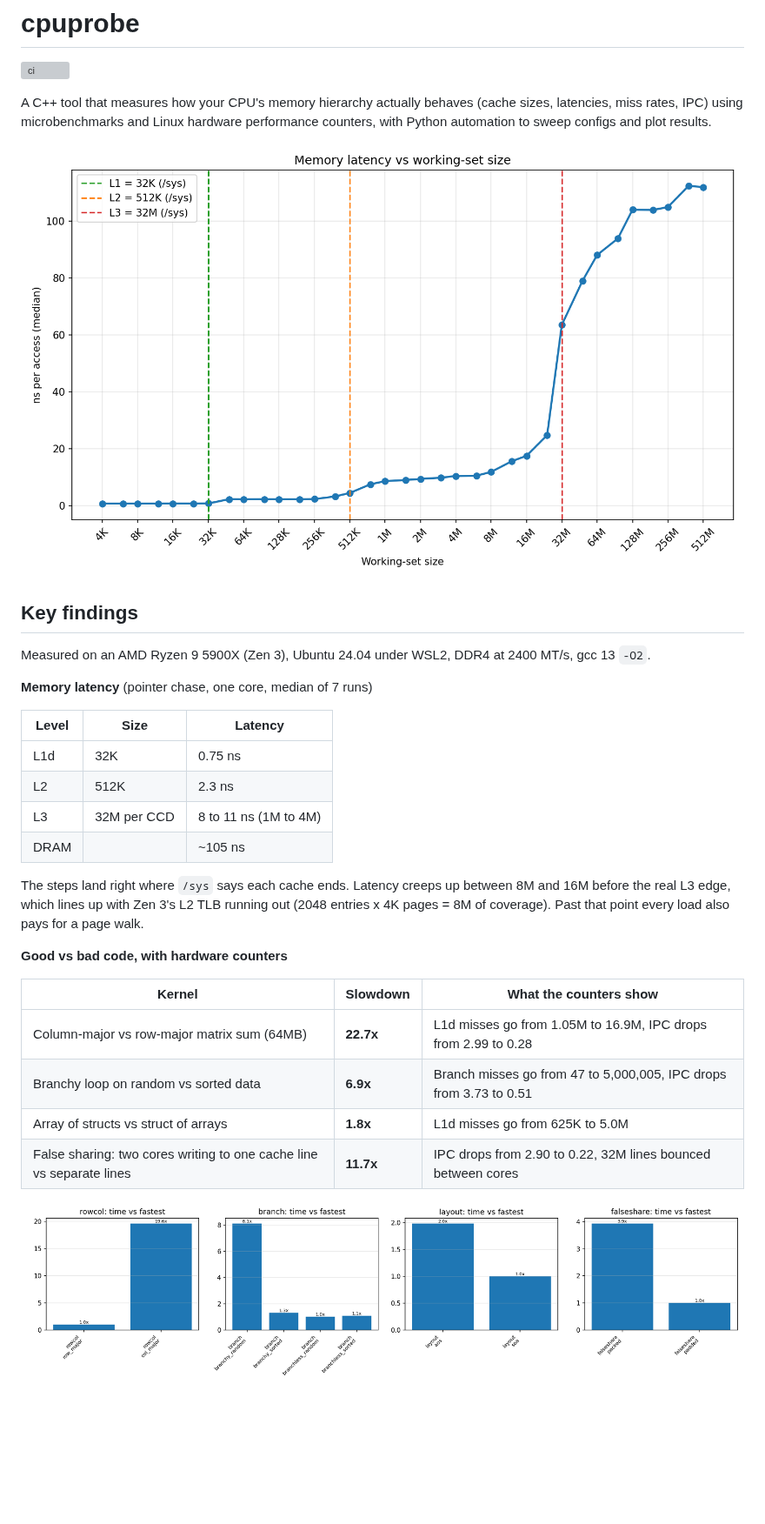
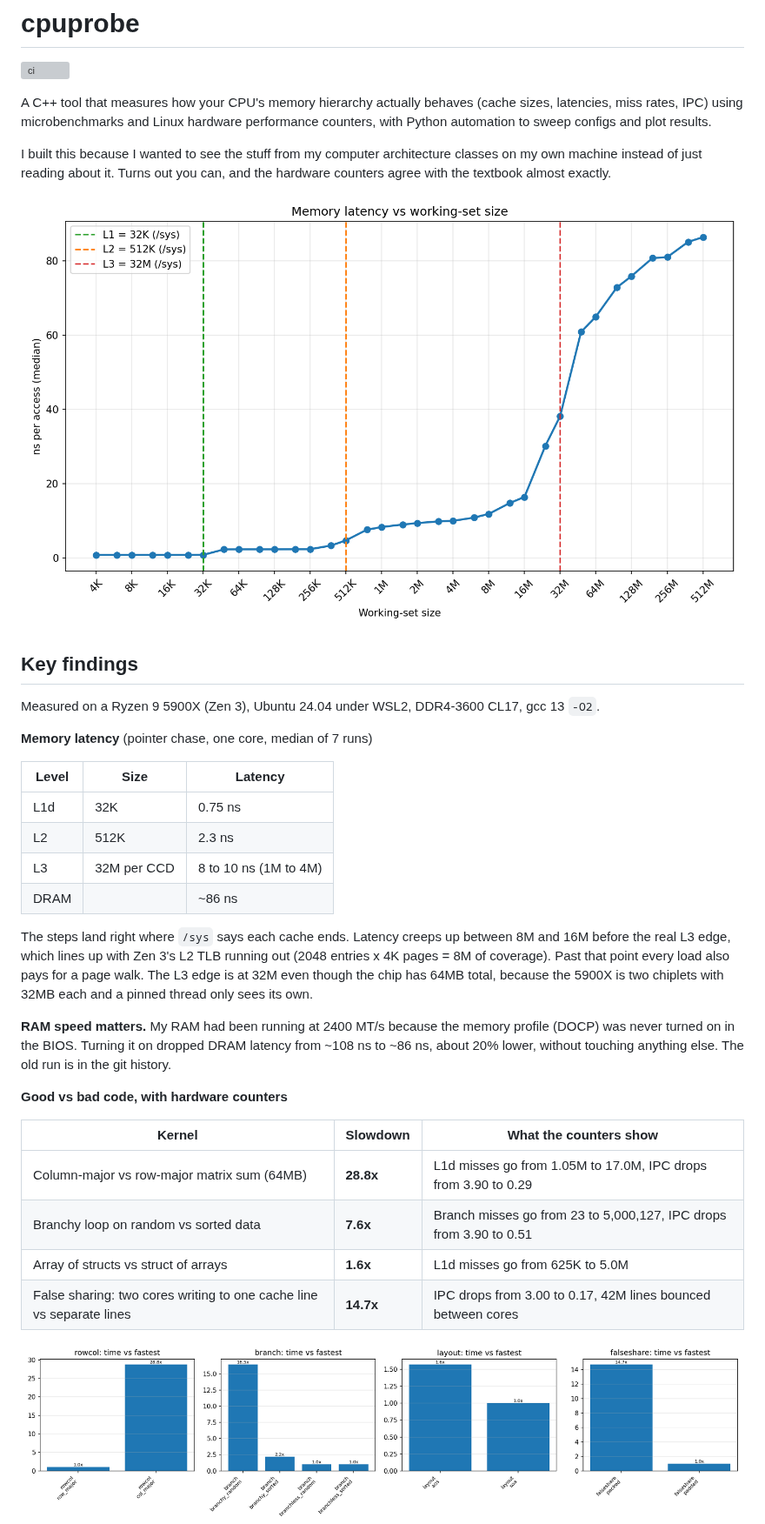
Before and after one commit to ishan-barot/cpuprobe, a Markdown page: README.md, the part around one of its changes. Shown at 87% size. Drawn GitHub-style; pictures changed too: results/wsl/kernels_time.png, results/wsl/latency.png; blank space fills up the shorter version; grey boxes are pictures that could not be loaded.

```diff
--- a/README.md
+++ b/README.md
@@ -3,10 +3,12 @@
 
 A C++ tool that measures how your CPU's memory hierarchy actually behaves (cache sizes, latencies, miss rates, IPC) using microbenchmarks and Linux hardware performance counters, with Python automation to sweep configs and plot results.
 
+I built this because I wanted to see the stuff from my computer architecture classes on my own machine instead of just reading about it. Turns out you can, and the hardware counters agree with the textbook almost exactly.
+
 ![latency staircase](results/wsl/latency.png)
 
 ## Key findings
-Measured on an AMD Ryzen 9 5900X (Zen 3), Ubuntu 24.04 under WSL2, DDR4 at 2400 MT/s, gcc 13 `-O2`.
+Measured on a Ryzen 9 5900X (Zen 3), Ubuntu 24.04 under WSL2, DDR4-3600 CL17, gcc 13 `-O2`.
 
 **Memory latency** (pointer chase, one core, median of 7 runs)
 
@@ -14,19 +16,21 @@ Measured on an AMD Ryzen 9 5900X (Zen 3), Ubuntu 24.04 under WSL2, DDR4 at 2400
 |---|---|---|
 | L1d | 32K | 0.75 ns |
 | L2 | 512K | 2.3 ns |
-| L3 | 32M per CCD | 8 to 11 ns (1M to 4M) |
-| DRAM | | ~105 ns |
+| L3 | 32M per CCD | 8 to 10 ns (1M to 4M) |
+| DRAM | | ~86 ns |
 
-The steps land right where `/sys` says each cache ends. Latency creeps up between 8M and 16M before the real L3 edge, which lines up with Zen 3's L2 TLB running out (2048 entries x 4K pages = 8M of coverage). Past that point every load also pays for a page walk.
+The steps land right where `/sys` says each cache ends. Latency creeps up between 8M and 16M before the real L3 edge, which lines up with Zen 3's L2 TLB running out (2048 entries x 4K pages = 8M of coverage). Past that point every load also pays for a page walk. The L3 edge is at 32M even though the chip has 64MB total, because the 5900X is two chiplets with 32MB each and a pinned thread only sees its own.
+
+**RAM speed matters.** My RAM had been running at 2400 MT/s because the memory profile (DOCP) was never turned on in the BIOS. Turning it on dropped DRAM latency from ~108 ns to ~86 ns, about 20% lower, without touching anything else. The old run is in the git history.
 
 **Good vs bad code, with hardware counters**
 
 | Kernel | Slowdown | What the counters show |
 |---|---|---|
-| Column-major vs row-major matrix sum (64MB) | **22.7x** | L1d misses go from 1.05M to 16.9M, IPC drops from 2.99 to 0.28 |
-| Branchy loop on random vs sorted data | **6.9x** | Branch misses go from 47 to 5,000,005, IPC drops from 3.73 to 0.51 |
-| Array of structs vs struct of arrays | **1.8x** | L1d misses go from 625K to 5.0M |
-| False sharing: two cores writing to one cache line vs separate lines | **11.7x** | IPC drops from 2.90 to 0.22, 32M lines bounced between cores |
+| Column-major vs row-major matrix sum (64MB) | **28.8x** | L1d misses go from 1.05M to 17.0M, IPC drops from 3.90 to 0.29 |
+| Branchy loop on random vs sorted data | **7.6x** | Branch misses go from 23 to 5,000,127, IPC drops from 3.90 to 0.51 |
+| Array of structs vs struct of arrays | **1.6x** | L1d misses go from 625K to 5.0M |
+| False sharing: two cores writing to one cache line vs separate lines | **14.7x** | IPC drops from 3.00 to 0.17, 42M lines bounced between cores |
 
 ![kernel timings](results/wsl/kernels_time.png)
 ![kernel counters](results/wsl/kernels_counters.png)
```
Also changed, not shown: other parts of README.md (+23 -17 lines), results/wsl/kernels_counters.png, 4 other files.
